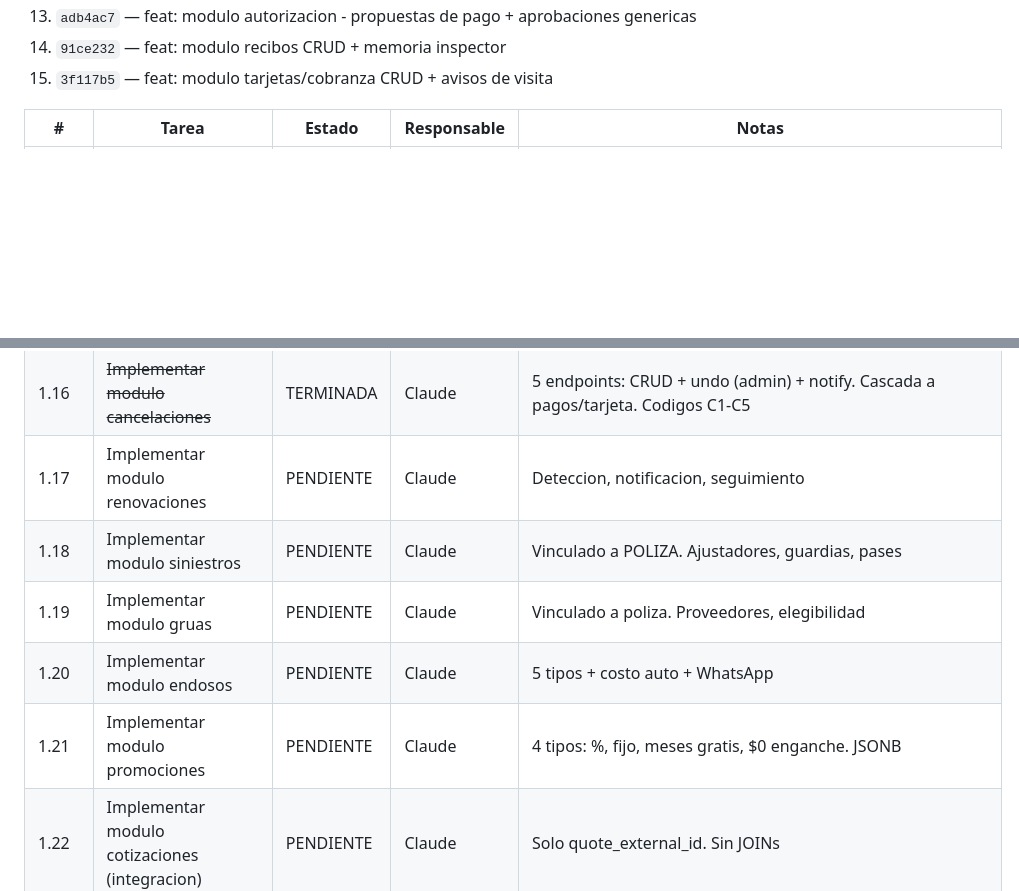
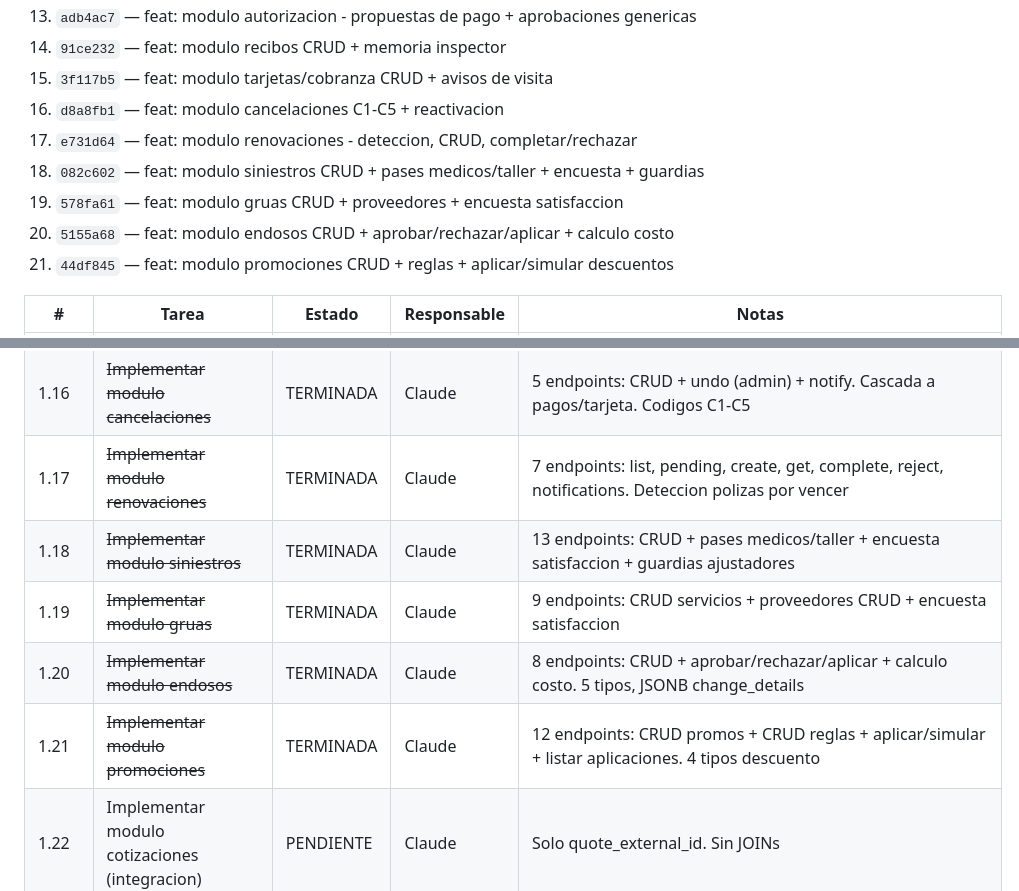
Before and after one commit to sunkwolf/sistema-proteg, a Markdown page: 05-CHECKLIST-PROYECTO.md, 2 parts joined by grey strips. Drawn GitHub-style; blank space fills up the shorter version.

Commit message:
docs: actualizar checklist con tarea 1.21 promociones terminada
Co-Authored-By: Claude Opus 4.6 <noreply@anthropic.com>

```diff
--- a/05-CHECKLIST-PROYECTO.md
+++ b/05-CHECKLIST-PROYECTO.md
@@ -81,6 +81,12 @@ Este proyecto involucra **dos codebases separadas** que coexisten durante el des
 13. `adb4ac7` — feat: modulo autorizacion - propuestas de pago + aprobaciones genericas
 14. `91ce232` — feat: modulo recibos CRUD + memoria inspector
 15. `3f117b5` — feat: modulo tarjetas/cobranza CRUD + avisos de visita
+16. `d8a8fb1` — feat: modulo cancelaciones C1-C5 + reactivacion
+17. `e731d64` — feat: modulo renovaciones - deteccion, CRUD, completar/rechazar
+18. `082c602` — feat: modulo siniestros CRUD + pases medicos/taller + encuesta + guardias
+19. `578fa61` — feat: modulo gruas CRUD + proveedores + encuesta satisfaccion
+20. `5155a68` — feat: modulo endosos CRUD + aprobar/rechazar/aplicar + calculo costo
+21. `44df845` — feat: modulo promociones CRUD + reglas + aplicar/simular descuentos
 
 | # | Tarea | Estado | Responsable | Notas |
 |---|-------|--------|-------------|-------|
@@ -116,11 +122,11 @@ Este proyecto involucra **dos codebases separadas** que coexisten durante el des
 | 1.14b | ~~Implementar verificacion y estados de recibos~~ | TERMINADA | Claude | Maquina de estados completa + deteccion recibos saltados + loss schedule |
 | 1.15 | ~~Implementar modulo tarjetas/cobranza~~ | TERMINADA | Claude | 8 endpoints: tarjetas CRUD + reasignar + historial + avisos de visita. PostGIS pendiente |
 | 1.16 | ~~Implementar modulo cancelaciones~~ | TERMINADA | Claude | 5 endpoints: CRUD + undo (admin) + notify. Cascada a pagos/tarjeta. Codigos C1-C5 |
-| 1.17 | Implementar modulo renovaciones | PENDIENTE | Claude | Deteccion, notificacion, seguimiento |
-| 1.18 | Implementar modulo siniestros | PENDIENTE | Claude | Vinculado a POLIZA. Ajustadores, guardias, pases |
-| 1.19 | Implementar modulo gruas | PENDIENTE | Claude | Vinculado a poliza. Proveedores, elegibilidad |
-| 1.20 | Implementar modulo endosos | PENDIENTE | Claude | 5 tipos + costo auto + WhatsApp |
-| 1.21 | Implementar modulo promociones | PENDIENTE | Claude | 4 tipos: %, fijo, meses gratis, $0 enganche. JSONB |
+| 1.17 | ~~Implementar modulo renovaciones~~ | TERMINADA | Claude | 7 endpoints: list, pending, create, get, complete, reject, notifications. Deteccion polizas por vencer |
+| 1.18 | ~~Implementar modulo siniestros~~ | TERMINADA | Claude | 13 endpoints: CRUD + pases medicos/taller + encuesta satisfaccion + guardias ajustadores |
+| 1.19 | ~~Implementar modulo gruas~~ | TERMINADA | Claude | 9 endpoints: CRUD servicios + proveedores CRUD + encuesta satisfaccion |
+| 1.20 | ~~Implementar modulo endosos~~ | TERMINADA | Claude | 8 endpoints: CRUD + aprobar/rechazar/aplicar + calculo costo. 5 tipos, JSONB change_details |
+| 1.21 | ~~Implementar modulo promociones~~ | TERMINADA | Claude | 12 endpoints: CRUD promos + CRUD reglas + aplicar/simular + listar aplicaciones. 4 tipos descuento |
 | 1.22 | Implementar modulo cotizaciones (integracion) | PENDIENTE | Claude | Solo quote_external_id. Sin JOINs |
 | 1.23a | Implementar modulo notificaciones - WhatsApp | PENDIENTE | Claude | Evolution API. Plantillas, cola Celery |
 | 1.23b | Implementar modulo notificaciones - Telegram | PENDIENTE | Claude | Bot API. Alertas siniestros, admin |
```
